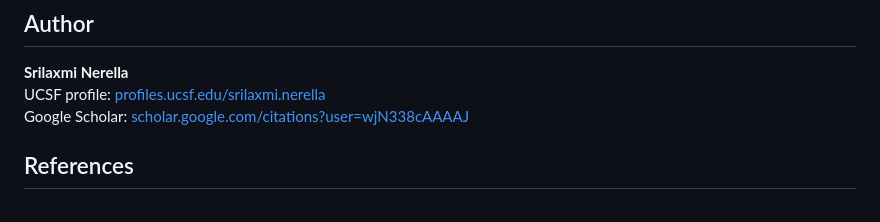
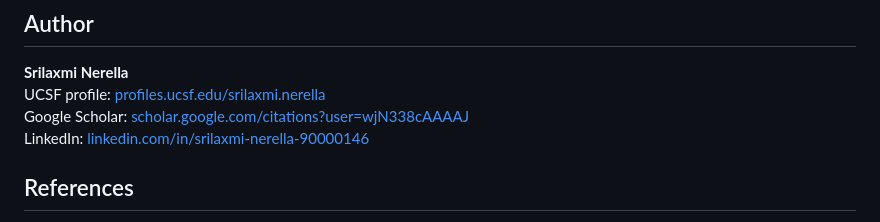
Before and after one commit to nsrilaxmi/GSE193816_asthma_reanalysis, a Markdown page: README.md, the part around the change. Drawn GitHub-style.

Commit message:
Add LinkedIn profile link

```diff
--- a/README.md
+++ b/README.md
@@ -159,6 +159,7 @@ The cohort is small and GEO lists 21 samples, so not every subject has every con
 **Srilaxmi Nerella**
 UCSF profile: [profiles.ucsf.edu/srilaxmi.nerella](https://profiles.ucsf.edu/srilaxmi.nerella)
 Google Scholar: [scholar.google.com/citations?user=wjN338cAAAAJ](https://scholar.google.com/citations?user=wjN338cAAAAJ&hl=en)
+LinkedIn: [linkedin.com/in/srilaxmi-nerella-90000146](https://www.linkedin.com/in/srilaxmi-nerella-90000146)
 
 ## References
 
```
